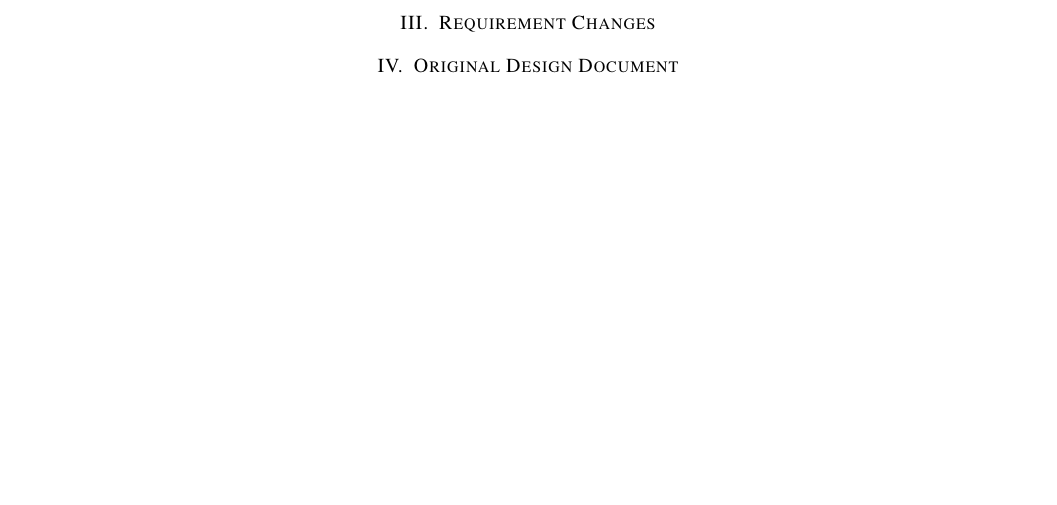
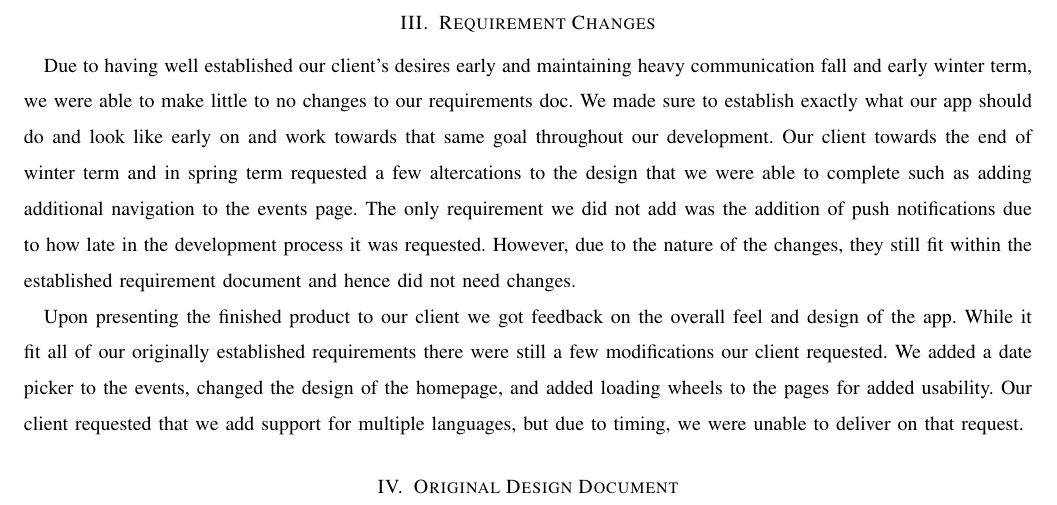
Before and after one commit to Maxdimm/Capstone-group-62, a LaTeX paper (final-report/final-report.tex): part of page 12 of 73, cut so that both start at the same text, the shorter picture padded with empty space. Compiled offline with pdfLaTeX; a missing font is replaced by an installed copy or a similar font; a LaTeX package or settings file that is missing is left out.

Commit message:
Added requirements changes section

```diff
--- a/final-report/final-report.tex
+++ b/final-report/final-report.tex
@@ -112,6 +112,16 @@ The roles were as follows:
 	\includepdf[pages={2-8}]{originals/requirements.pdf}
 
 \section{Requirement Changes}
+	Due to having well established our client’s desires early and maintaining heavy communication fall and early winter term, we were able to make little to no changes to our requirements doc.
+We made sure to establish exactly what our app should do and look like early on and work towards that same goal throughout our development.
+Our client towards the end of winter term and in spring term requested a few altercations to the design that we were able to complete such as adding additional navigation to the events page.
+The only requirement we did not add was the addition of push notifications due to how late in the development process it was requested.
+However, due to the nature of the changes, they still fit within the established requirement document and hence did not need changes.
+
+	Upon presenting the finished product to our client we got feedback on the overall feel and design of the app.
+While it fit all of our originally established requirements there were still a few modifications our client requested.
+We added a date picker to the events, changed the design of the homepage, and added loading wheels to the pages for added usability.
+Our client requested that we add support for multiple languages, but due to timing, we were unable to deliver on that request.
 
 \section{Original Design Document}
 
```
